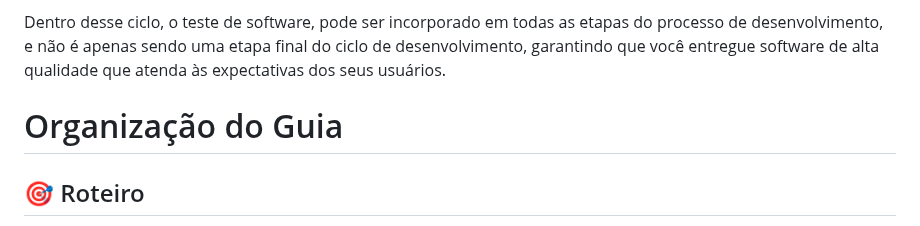
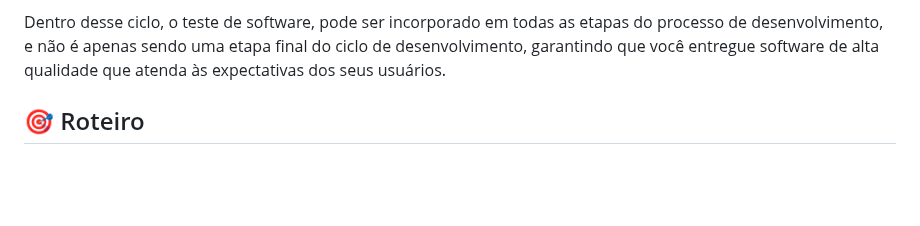
Before and after one commit to maria2122/Casos-Codigo-Fonte-e-Materiais, a Markdown page: README.md, the part around the change. Drawn GitHub-style; blank space fills up the shorter version.

```diff
--- a/README.md
+++ b/README.md
@@ -41,8 +41,6 @@ planejamento, modelagem, construção, implementação e aprimoramento.
 
 Dentro desse ciclo, o teste de software, pode ser incorporado em todas as etapas do processo de desenvolvimento, e não é apenas sendo uma etapa final do ciclo de desenvolvimento, garantindo que você entregue
 software de alta qualidade que atenda às expectativas dos seus usuários.
-
-# Organização do Guia
 
 ## :dart: Roteiro
 
```
